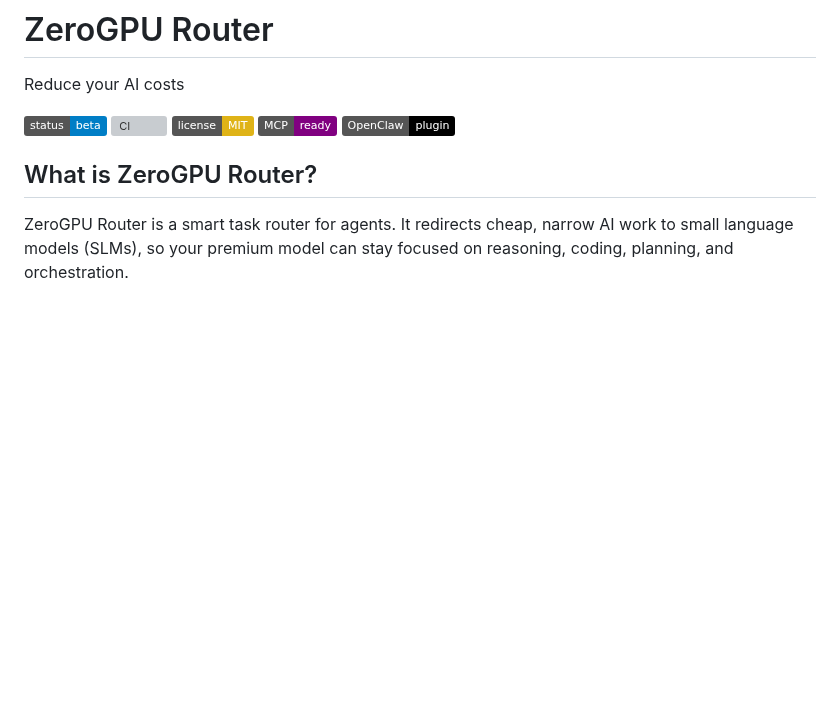
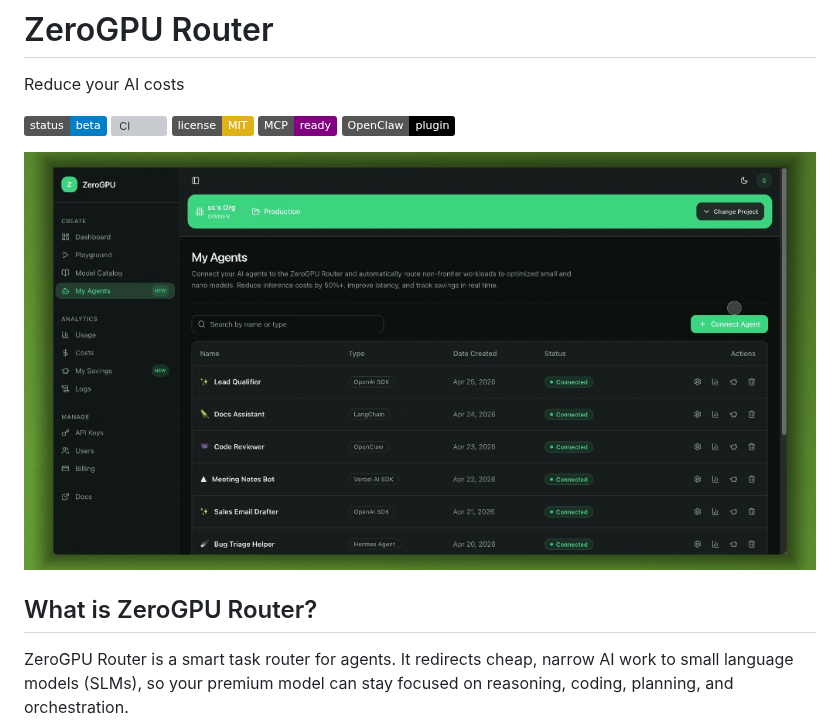
Before and after one commit to zerogpu/zerogpu-router, a Markdown page: README.md, the part around the change. Rendered like a GitHub page; pictures changed too: assets/zerogpu-dashboard.png (added); badges without logos; blank space fills up the shorter version; grey boxes are pictures that could not be loaded.

Commit message:
Add dashboard image to README for GitHub preview.
Include the ZeroGPU dashboard screenshot under project badges so visitors see the product UI immediately.

Co-authored-by: Cursor <cursoragent@cursor.com>

```diff
--- a/README.md
+++ b/README.md
@@ -7,6 +7,8 @@ Reduce your AI costs
 [![License: MIT](https://img.shields.io/badge/license-MIT-yellow.svg)](LICENSE)
 [![MCP](https://img.shields.io/badge/MCP-ready-purple)](mcp-server/)
 [![OpenClaw](https://img.shields.io/badge/OpenClaw-plugin-black)](openclaw-plugin/)
+
+![ZeroGPU dashboard](assets/zerogpu-dashboard.png)
 
 ## What is ZeroGPU Router?
 
```
